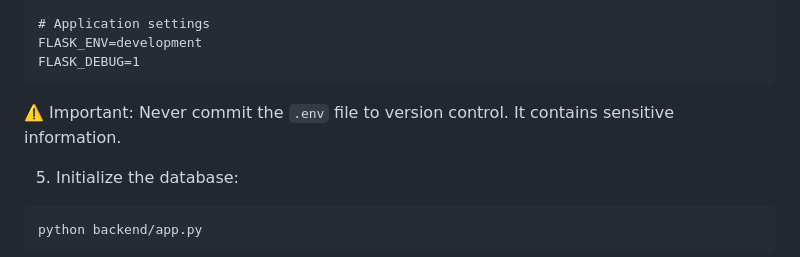
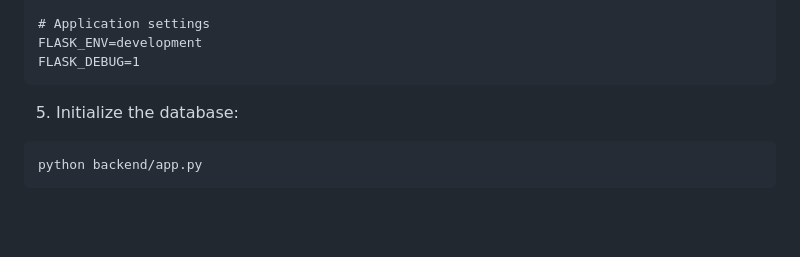
Before and after one commit to HasanSaleh12/youth-club-webapp, a Markdown page: README.md, the part around the change. Rendered like a GitHub page; blank space fills up the shorter version.

````diff
--- a/README.md
+++ b/README.md
@@ -83,7 +83,7 @@ FLASK_ENV=development
 FLASK_DEBUG=1
 ```
 
-⚠️ Important: Never commit the `.env` file to version control. It contains sensitive information.
+
 
 5. Initialize the database:
 ```bash
````
